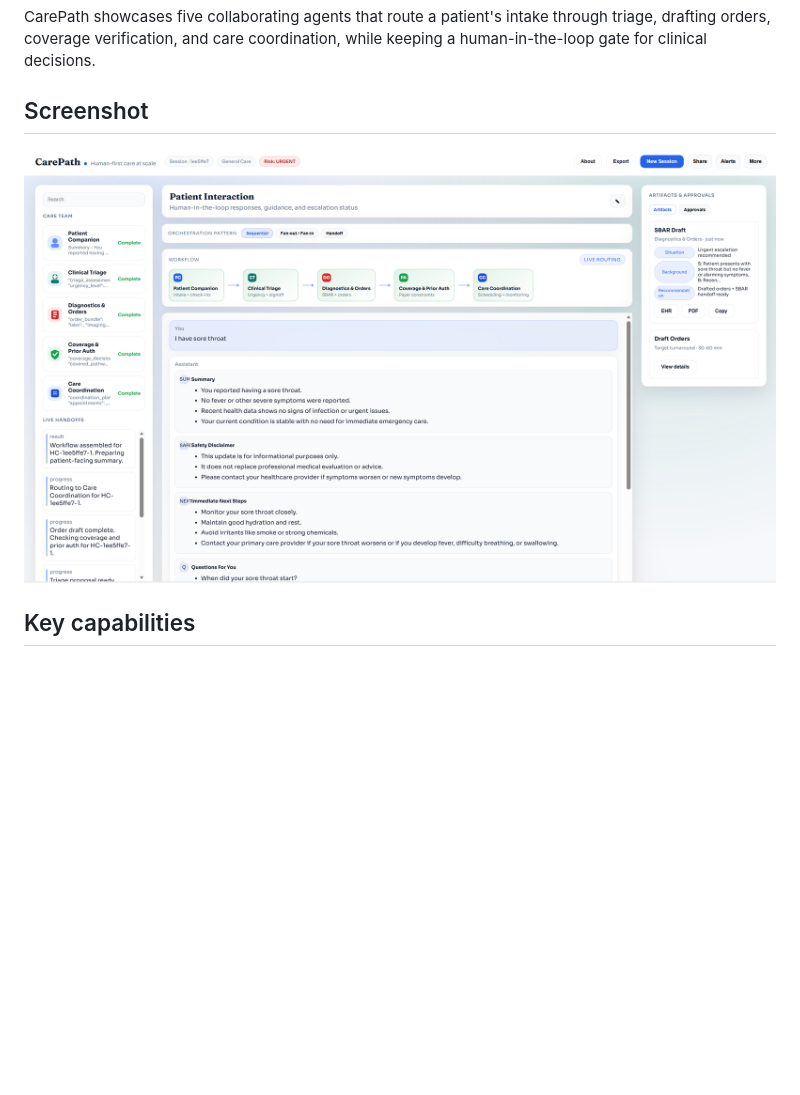
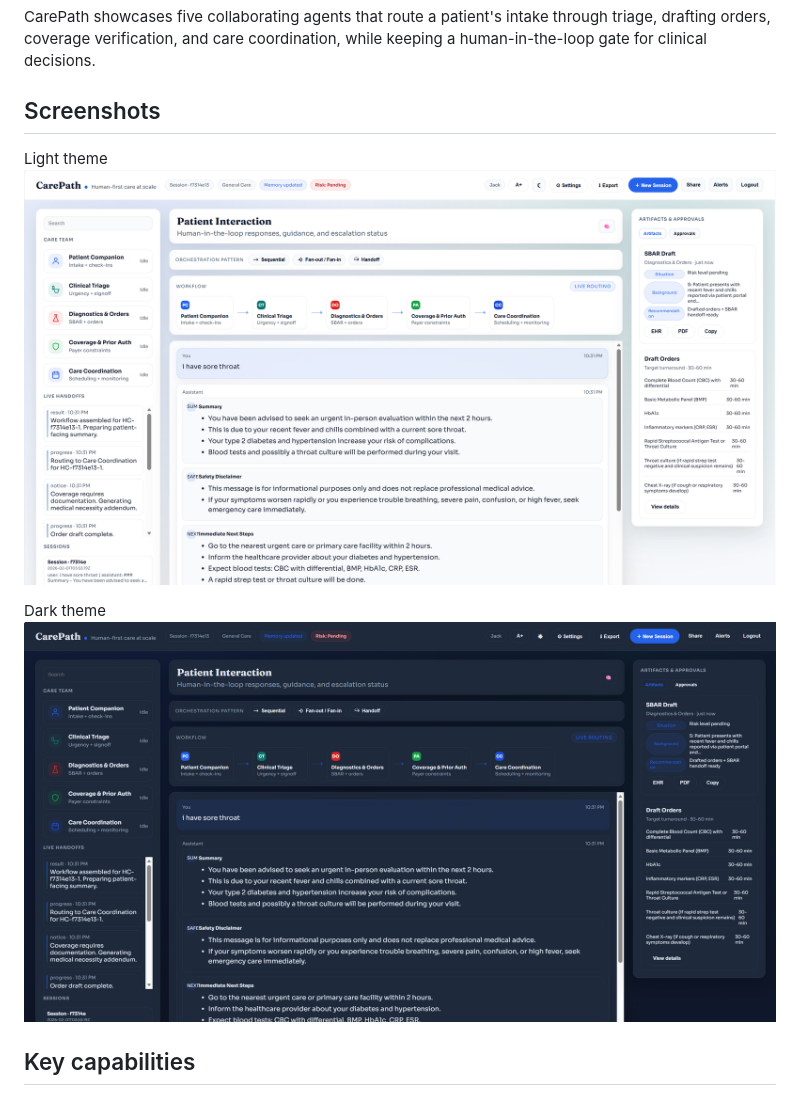
Before and after one commit to cenyuzhangms/MAFCarepath-v2, a Markdown page: README.md, the part around the change printed below. Drawn GitHub-style; pictures changed too: ui/carepath-screen-dark.png (added), ui/carepath-screen-light.png (added), ui/carepath-screen.png (deleted); blank space fills up the shorter version.

Commit message:
Update screenshots

```diff
--- a/README.md
+++ b/README.md
@@ -5,8 +5,12 @@ Amplifying human-led care with transparent, multi-agent collaboration, built on
 ## What it is
 CarePath showcases five collaborating agents that route a patient's intake through triage, drafting orders, coverage verification, and care coordination, while keeping a human-in-the-loop gate for clinical decisions.
 
-## Screenshot
-![CarePath UI](ui/carepath-screen.png)
+## Screenshots
+Light theme
+![CarePath UI - Light](ui/carepath-screen-light.png)
+
+Dark theme
+![CarePath UI - Dark](ui/carepath-screen-dark.png)
 
 ## Key capabilities
 - Preview mode with synthetic data (no login required).
```
Also changed, not shown: other parts of README.md (+30 -2 lines).
